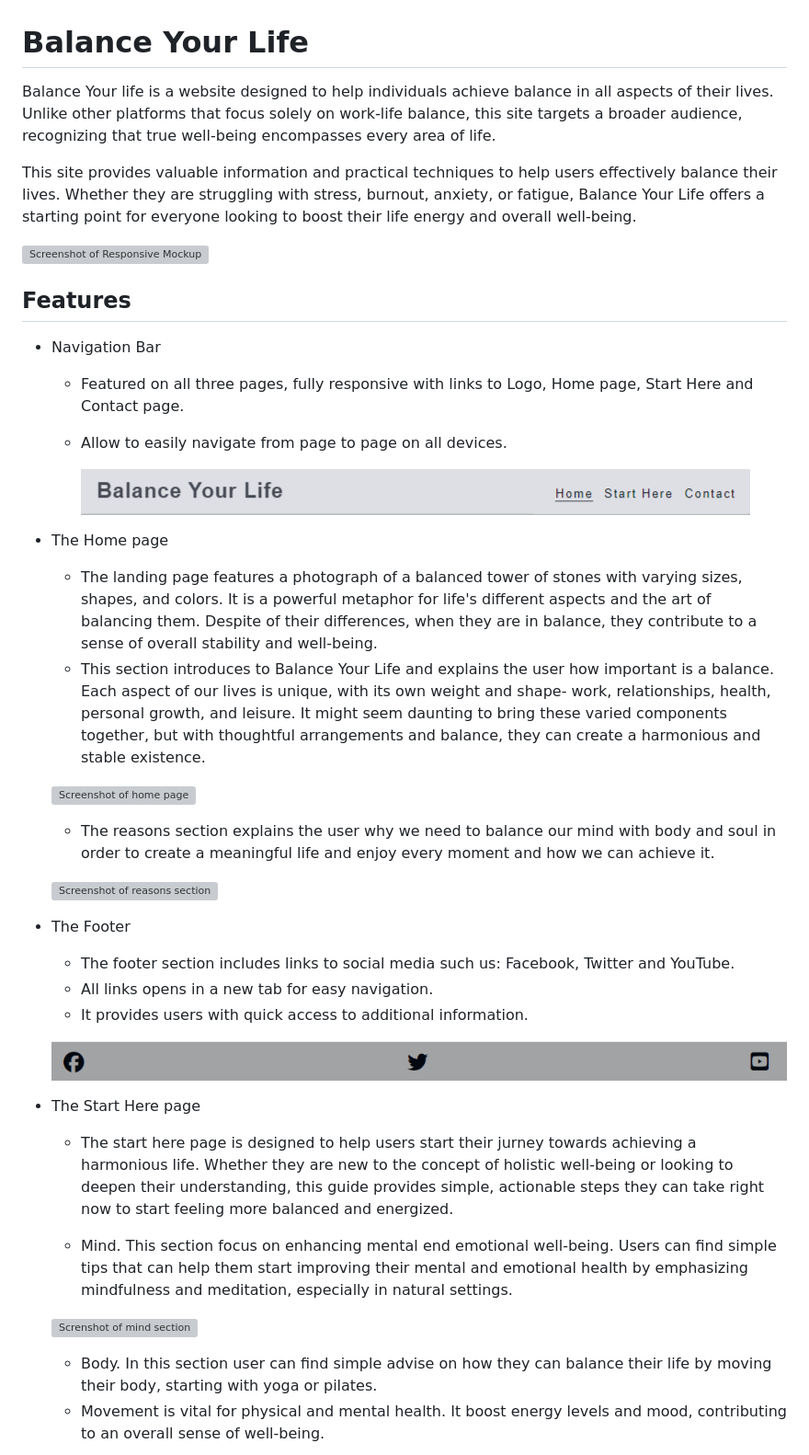
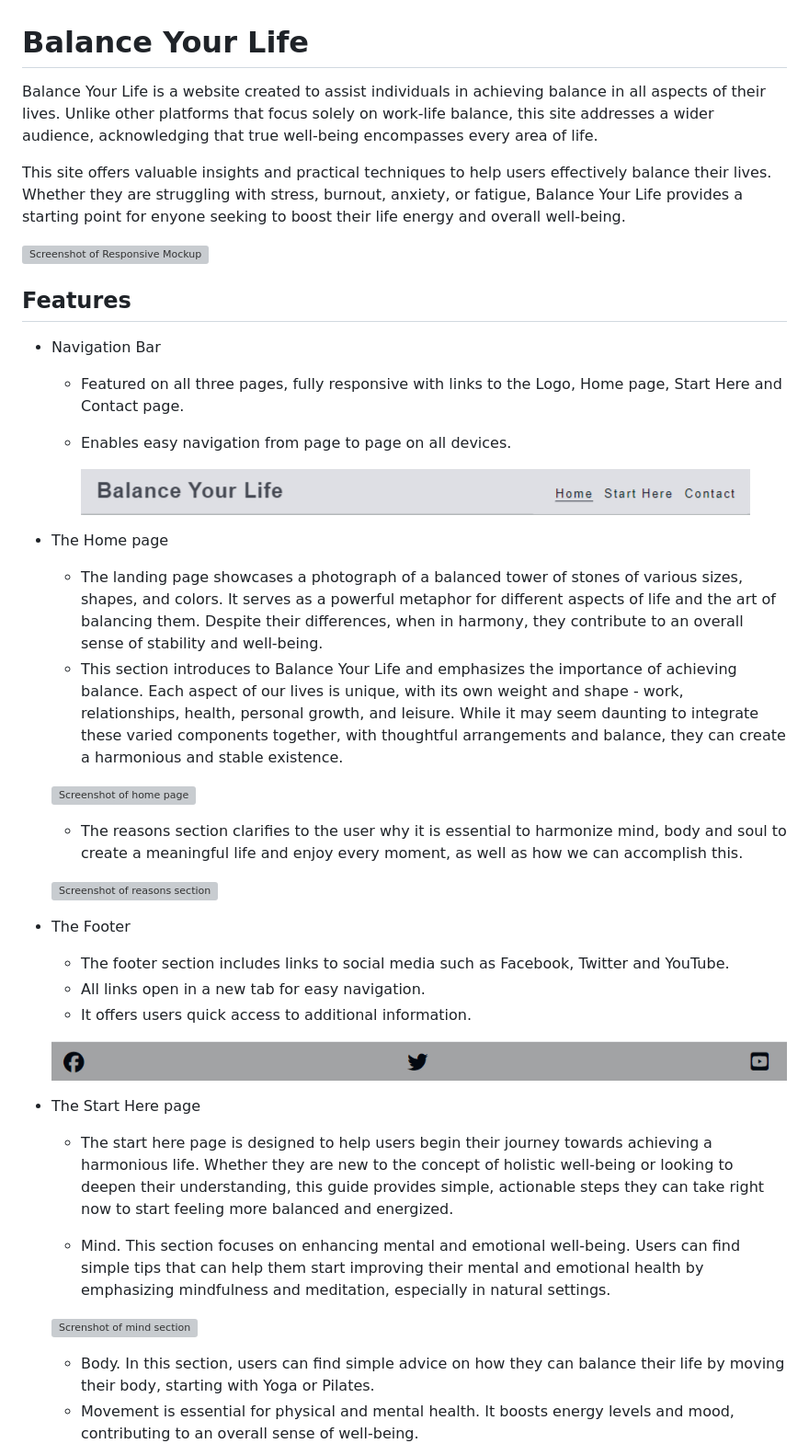
Before and after one commit to Magda-R-bit/balance_your_life, a Markdown page: README.md, the part around the change printed below. Shown: that part at 92% size. GitHub-like rendering; grey boxes are pictures that could not be loaded.

```diff
--- a/README.md
+++ b/README.md
@@ -1,8 +1,8 @@
 # Balance Your Life
 
-Balance Your life is a website designed to help individuals achieve balance in all aspects of their lives. Unlike other platforms that focus solely on work-life balance, this site targets a broader audience, recognizing that true well-being encompasses every area of life.
+Balance Your Life is a website created to assist individuals in achieving balance in all aspects of their lives. Unlike other platforms that focus solely on work-life balance, this site addresses a wider audience, acknowledging that true well-being encompasses every area of life.
 
-This site provides valuable information and practical techniques to help users effectively balance their lives. Whether they are struggling with stress, burnout, anxiety, or fatigue, Balance Your Life offers a starting point for everyone looking to boost their life energy and overall well-being.
+This site offers valuable insights and practical techniques to help users effectively balance their lives. Whether they are struggling with stress, burnout, anxiety, or fatigue, Balance Your Life provides a starting point for enyone seeking to boost their life energy and overall well-being.
 
 
 ![Screenshot of Responsive Mockup ](/assets/images/readme/responsiveMockup.png)
@@ -13,8 +13,8 @@ This site provides valuable information and practical techniques to help users e
 
 * Navigation Bar
 
-   - Featured on all three pages, fully responsive with links to Logo, Home page, Start Here and Contact page.
-   - Allow to easily navigate from page to page on all devices.
+   - Featured on all three pages, fully responsive with links to the Logo, Home page, Start Here and Contact page.
+   - Enables easy navigation from page to page on all devices.
 
 
      ![Screenshot of nav bar](/assets/images/readme/navBar.png)
@@ -23,13 +23,13 @@ This site provides valuable information and practical techniques to help users e
 
 * The Home page
 
-   - The landing page features a photograph of a balanced tower of stones with varying sizes, shapes, and colors. It is a powerful metaphor for life's different aspects and the art of balancing them. Despite of their differences, when they are in balance, they contribute to a sense of overall stability and well-being.
-   - This section introduces to Balance Your Life and explains the user how important is a balance. Each aspect of our lives is unique, with its own weight and shape- work, relationships, health, personal growth, and leisure. It might seem daunting to bring these varied components together, but with thoughtful arrangements and balance, they can create a harmonious and stable existence.
+   - The landing page showcases a photograph of a balanced tower of stones of various sizes, shapes, and colors. It serves as a powerful metaphor for different aspects of life and the art of balancing them. Despite their differences, when in harmony, they contribute to an overall sense of stability and well-being.
+   - This section introduces to Balance Your Life and emphasizes the importance of achieving balance. Each aspect of our lives is unique, with its own weight and shape - work, relationships, health, personal growth, and leisure. While it may seem daunting to integrate these varied components together, with thoughtful arrangements and balance, they can create a harmonious and stable existence.
 
    ![Screenshot of home page](/assets/images/readme/homePage.png)
 
 
-   - The reasons section explains the user why we need to balance our mind with body and soul in order to create a meaningful life and enjoy every moment and how we can achieve it.
+   - The reasons section clarifies to the user why it is essential to harmonize mind, body and soul to create a meaningful life and enjoy every moment, as well as how we can accomplish this.
 
 
    ![Screenshot of reasons section](/assets/images/readme/reasons.png)
@@ -38,23 +38,23 @@ This site provides valuable information and practical techniques to help users e
 
 * The Footer
 
-  - The footer section includes links to social media such us: Facebook, Twitter and YouTube.
-  - All links opens in a new tab for easy navigation.
-  - It provides users with quick access to additional information.
+  - The footer section includes links to social media such as Facebook, Twitter and YouTube.
+  - All links open in a new tab for easy navigation.
+  - It offers users quick access to additional information.
 
   ![Screenshot of footer](/assets/images/readme/footer.png)
 
 
 * The Start Here page
 
-  - The start here page is designed to help users start their jurney towards achieving  a harmonious life. Whether they are new to the concept of holistic well-being or looking to deepen their understanding, this guide provides simple, actionable steps they can take right now to start feeling more balanced and energized.
+  - The start here page is designed to help users begin their journey towards achieving a harmonious life. Whether they are new to the concept of holistic well-being or looking to deepen their understanding, this guide provides simple, actionable steps they can take right now to start feeling more balanced and energized.
 
-  - Mind. This section focus on enhancing mental end emotional well-being. Users can find simple tips that can help them start improving their mental and emotional health by emphasizing mindfulness and meditation, especially in natural settings.
+  - Mind. This section focuses on enhancing mental and emotional well-being. Users can find simple tips that can help them start improving their mental and emotional health by emphasizing mindfulness and meditation, especially in natural settings.
 
   ![Screnshot of mind section](/assets/images/readme/nature.png)
 
-   - Body. In this section user can find simple advise on how they can balance their life by moving their body, starting with yoga or pilates.
-   - Movement is vital for physical and mental health. It boost energy levels and mood, contributing to an overall sense of well-being.
+   - Body. In this section, users can find simple advice on how they can balance their life by moving their body, starting with Yoga or Pilates.
+   - Movement is essential for physical and mental health. It boosts energy levels and mood, contributing to an overall sense of well-being.
 
    ![Screenshot of body section](/assets/images/readme/yoga.png)
 
```
Also changed, not shown: other parts of README.md (+18 -18 lines), assets/images/readme/yoga.png.
